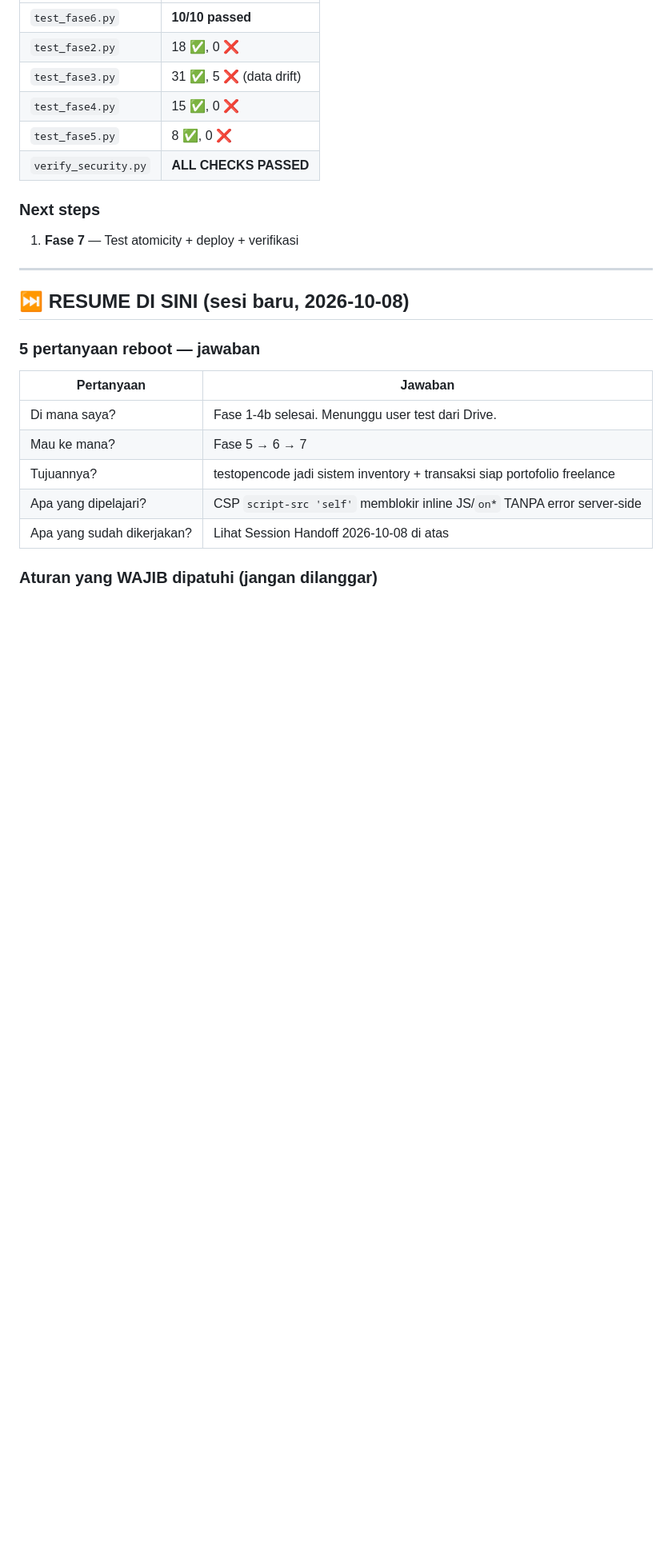
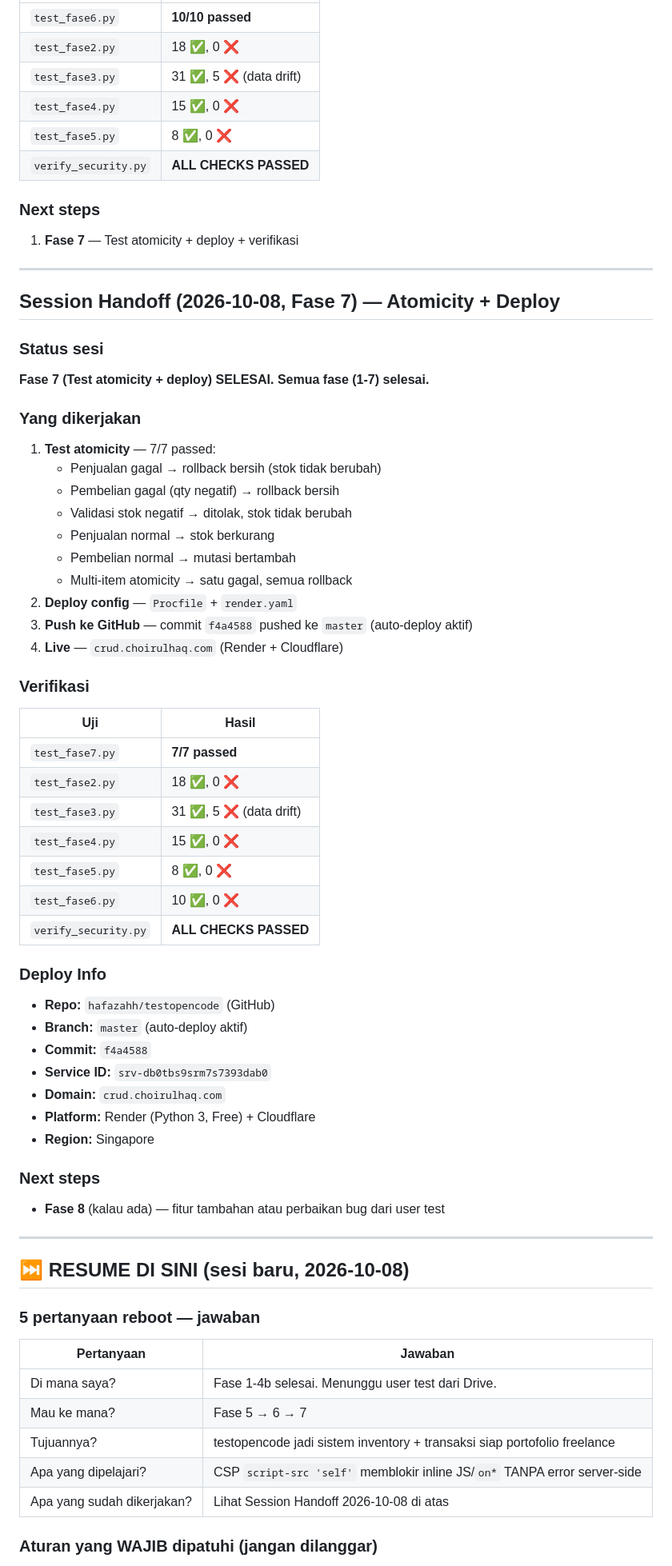
Before and after one commit to hafazahh/testopencode, a Markdown page: progress.md, the part around the change. Shown at 80% size. Rendered like a GitHub page; blank space fills up the shorter version.

Commit message:
docs: Fase 7 complete — atomicity tests, deploy info, all phases done

```diff
--- a/progress.md
+++ b/progress.md
@@ -398,6 +398,53 @@ Checklist:
 
 ---
 
+## Session Handoff (2026-10-08, Fase 7) — Atomicity + Deploy
+
+### Status sesi
+
+**Fase 7 (Test atomicity + deploy) SELESAI. Semua fase (1-7) selesai.**
+
+### Yang dikerjakan
+
+1. **Test atomicity** — 7/7 passed:
+   - Penjualan gagal → rollback bersih (stok tidak berubah)
+   - Pembelian gagal (qty negatif) → rollback bersih
+   - Validasi stok negatif → ditolak, stok tidak berubah
+   - Penjualan normal → stok berkurang
+   - Pembelian normal → mutasi bertambah
+   - Multi-item atomicity → satu gagal, semua rollback
+2. **Deploy config** — `Procfile` + `render.yaml`
+3. **Push ke GitHub** — commit `f4a4588` pushed ke `master` (auto-deploy aktif)
+4. **Live** — `crud.choirulhaq.com` (Render + Cloudflare)
+
+### Verifikasi
+
+| Uji | Hasil |
+|---|---|
+| `test_fase7.py` | **7/7 passed** |
+| `test_fase2.py` | 18 ✅, 0 ❌ |
+| `test_fase3.py` | 31 ✅, 5 ❌ (data drift) |
+| `test_fase4.py` | 15 ✅, 0 ❌ |
+| `test_fase5.py` | 8 ✅, 0 ❌ |
+| `test_fase6.py` | 10 ✅, 0 ❌ |
+| `verify_security.py` | **ALL CHECKS PASSED** |
+
+### Deploy Info
+
+- **Repo:** `hafazahh/testopencode` (GitHub)
+- **Branch:** `master` (auto-deploy aktif)
+- **Commit:** `f4a4588`
+- **Service ID:** `srv-db0tbs9srm7s7393dab0`
+- **Domain:** `crud.choirulhaq.com`
+- **Platform:** Render (Python 3, Free) + Cloudflare
+- **Region:** Singapore
+
+### Next steps
+
+- **Fase 8** (kalau ada) — fitur tambahan atau perbaikan bug dari user test
+
+---
+
 ## ⏭️ RESUME DI SINI (sesi baru, 2026-10-08)
 
 ### 5 pertanyaan reboot — jawaban
```
Also changed, not shown: .planning/stok-transaksi/task_plan.md (+2 -2 lines).
